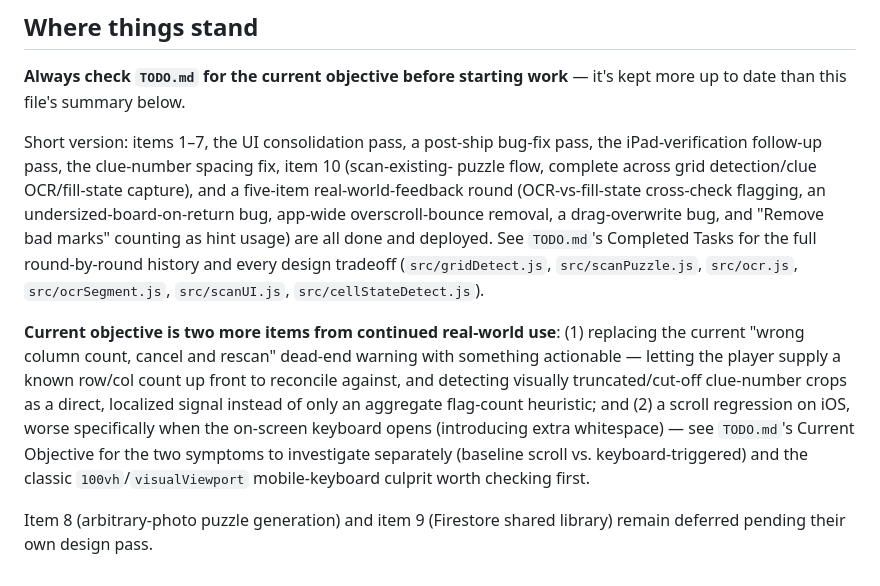
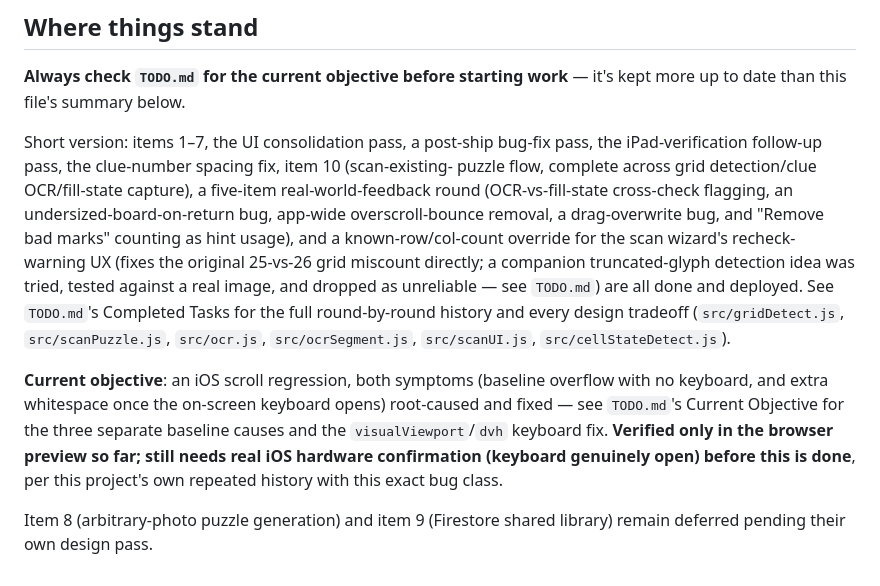
Before and after one commit to danemoll-jpg/nonogram-solver, a Markdown page: CLAUDE.md, the part around the change. Rendered like a GitHub page.

Commit message:
Update project state

```diff
--- a/CLAUDE.md
+++ b/CLAUDE.md
@@ -57,23 +57,23 @@ up to date than this file's summary below.
 
 Short version: items 1–7, the UI consolidation pass, a post-ship bug-fix pass, the
 iPad-verification follow-up pass, the clue-number spacing fix, item 10 (scan-existing-
-puzzle flow, complete across grid detection/clue OCR/fill-state capture), and a
+puzzle flow, complete across grid detection/clue OCR/fill-state capture), a
 five-item real-world-feedback round (OCR-vs-fill-state cross-check flagging, an
 undersized-board-on-return bug, app-wide overscroll-bounce removal, a drag-overwrite bug,
-and "Remove bad marks" counting as hint usage) are all done and deployed. See `TODO.md`'s
+and "Remove bad marks" counting as hint usage), and a known-row/col-count override for the
+scan wizard's recheck-warning UX (fixes the original 25-vs-26 grid miscount directly; a
+companion truncated-glyph detection idea was tried, tested against a real image, and
+dropped as unreliable — see `TODO.md`) are all done and deployed. See `TODO.md`'s
 Completed Tasks for the full round-by-round history and every design tradeoff
 (`src/gridDetect.js`, `src/scanPuzzle.js`, `src/ocr.js`, `src/ocrSegment.js`,
 `src/scanUI.js`, `src/cellStateDetect.js`).
 
-**Current objective is two more items from continued real-world use**: (1) replacing the
-current "wrong column count, cancel and rescan" dead-end warning with something actionable
-— letting the player supply a known row/col count up front to reconcile against, and
-detecting visually truncated/cut-off clue-number crops as a direct, localized signal
-instead of only an aggregate flag-count heuristic; and (2) a scroll regression on iOS,
-worse specifically when the on-screen keyboard opens (introducing extra whitespace) — see
-`TODO.md`'s Current Objective for the two symptoms to investigate separately (baseline
-scroll vs. keyboard-triggered) and the classic `100vh`/`visualViewport` mobile-keyboard
-culprit worth checking first.
+**Current objective**: an iOS scroll regression, both symptoms (baseline overflow with no
+keyboard, and extra whitespace once the on-screen keyboard opens) root-caused and fixed —
+see `TODO.md`'s Current Objective for the three separate baseline causes and the
+`visualViewport`/`dvh` keyboard fix. **Verified only in the browser preview so far; still
+needs real iOS hardware confirmation (keyboard genuinely open) before this is done**, per
+this project's own repeated history with this exact bug class.
 
 Item 8 (arbitrary-photo puzzle generation) and item 9 (Firestore shared library) remain
 deferred pending their own design pass.
```
